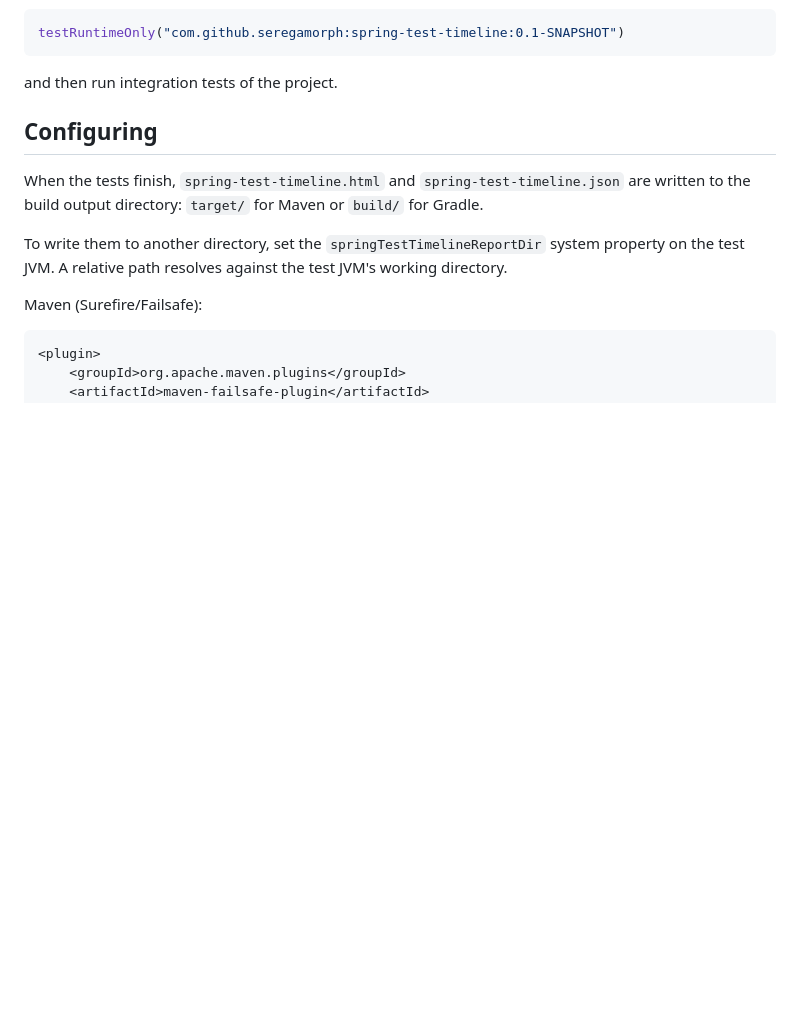
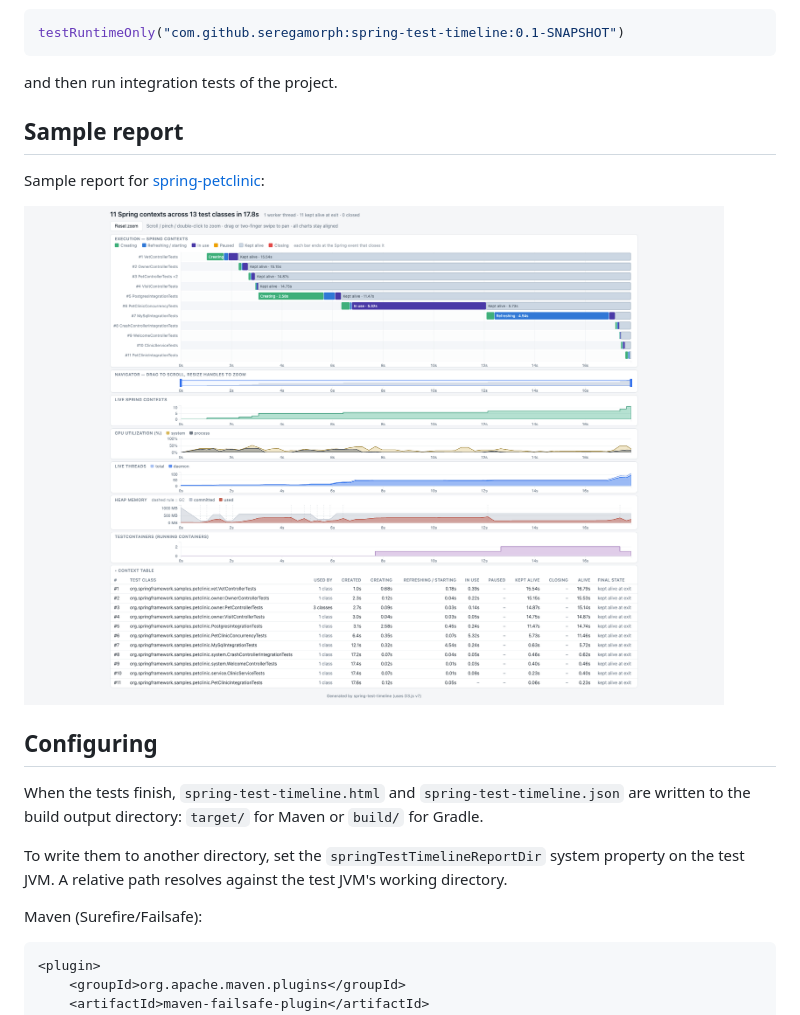
Before and after one commit to seregamorph/spring-test-timeline, a Markdown page: README.md, the part around the change. Drawn GitHub-style; pictures changed too: docs/timeline.png (added); blank space fills up the shorter version.

Commit message:
Sample timeline screenshot

````diff
--- a/README.md
+++ b/README.md
@@ -19,6 +19,11 @@ testRuntimeOnly("com.github.seregamorph:spring-test-timeline:0.1-SNAPSHOT")
 ```
 
 and then run integration tests of the project.
+
+## Sample report
+Sample report for [spring-petclinic](https://github.com/spring-projects/spring-petclinic):
+
+<img src="docs/timeline.png" alt="Timeline" width="700"/>
 
 ## Configuring
 
````
